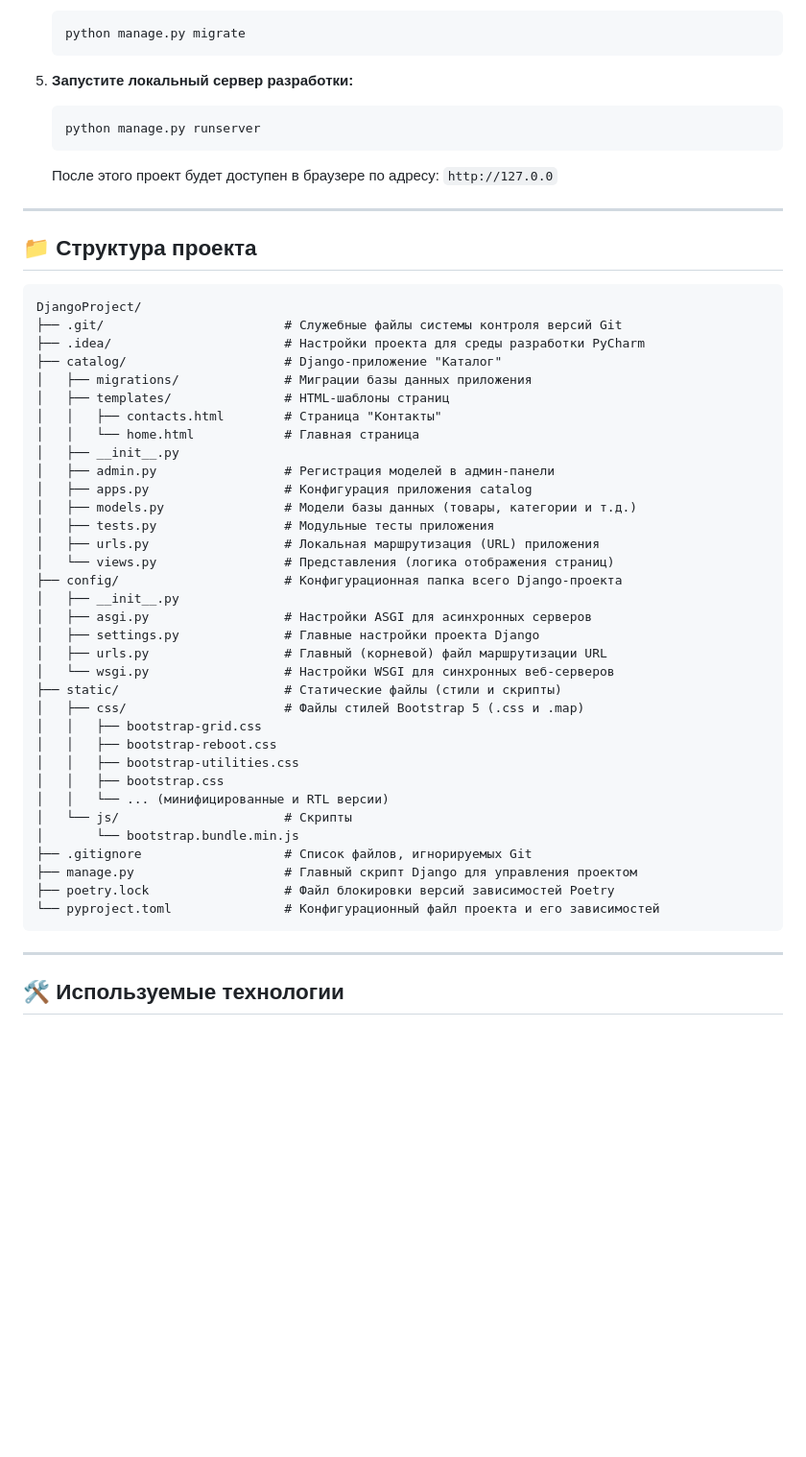
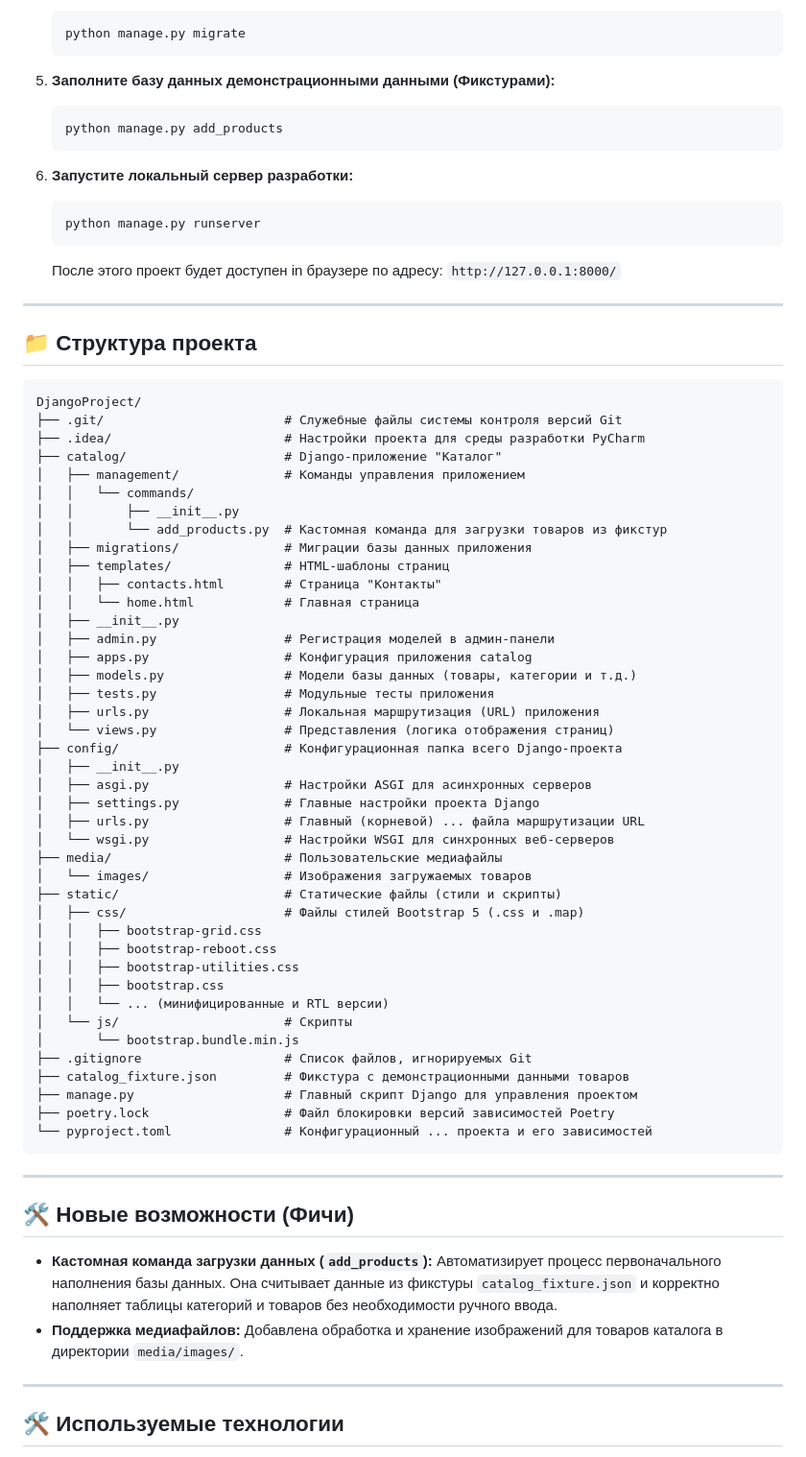
Before and after one commit to Romanovatm/DjangoProject, a Markdown page: README.md, the part around the change. Shown at 96% size. Drawn GitHub-style; blank space fills up the shorter version.

````diff
--- a/README.md
+++ b/README.md
@@ -34,11 +34,16 @@
    python manage.py migrate
    ```
 
-5. **Запустите локальный сервер разработки:**
+5. **Заполните базу данных демонстрационными данными (Фикстурами):**
+   ```bash
+   python manage.py add_products
+   ```
+
+6. **Запустите локальный сервер разработки:**
    ```bash
    python manage.py runserver
    ```
-   После этого проект будет доступен в браузере по адресу: `http://127.0.0`
+   После этого проект будет доступен in браузере по адресу: `http://127.0.0.1:8000/`
 
 ---
 
@@ -49,6 +54,10 @@ DjangoProject/
 ├── .git/                        # Служебные файлы системы контроля версий Git
 ├── .idea/                       # Настройки проекта для среды разработки PyCharm
 ├── catalog/                     # Django-приложение "Каталог"
+│   ├── management/              # Команды управления приложением
+│   │   └── commands/
+│   │       ├── __init__.py
+│   │       └── add_products.py  # Кастомная команда для загрузки товаров из фикстур
 │   ├── migrations/              # Миграции базы данных приложения
 │   ├── templates/               # HTML-шаблоны страниц
 │   │   ├── contacts.html        # Страница "Контакты"
@@ -64,8 +73,10 @@ DjangoProject/
 │   ├── __init__.py
 │   ├── asgi.py                  # Настройки ASGI для асинхронных серверов
 │   ├── settings.py              # Главные настройки проекта Django
-│   ├── urls.py                  # Главный (корневой) файл маршрутизации URL
+│   ├── urls.py                  # Главный (корневой) ... файла маршрутизации URL
 │   └── wsgi.py                  # Настройки WSGI для синхронных веб-серверов
+├── media/                       # Пользовательские медиафайлы
+│   └── images/                  # Изображения загружаемых товаров
 ├── static/                      # Статические файлы (стили и скрипты)
 │   ├── css/                     # Файлы стилей Bootstrap 5 (.css и .map)
 │   │   ├── bootstrap-grid.css
@@ -76,11 +87,18 @@ DjangoProject/
 │   └── js/                      # Скрипты
 │       └── bootstrap.bundle.min.js
 ├── .gitignore                   # Список файлов, игнорируемых Git
+├── catalog_fixture.json         # Фикстура с демонстрационными данными товаров
 ├── manage.py                    # Главный скрипт Django для управления проектом
 ├── poetry.lock                  # Файл блокировки версий зависимостей Poetry
-└── pyproject.toml               # Конфигурационный файл проекта и его зависимостей
+└── pyproject.toml               # Конфигурационный ... проекта и его зависимостей
 ```
 
+---
+
+## 🛠 Новые возможности (Фичи)
+
+* **Кастомная команда загрузки данных (`add_products`):** Автоматизирует процесс первоначального наполнения базы данных. Она считывает данные из фикстуры `catalog_fixture.json` и корректно наполняет таблицы категорий и товаров без необходимости ручного ввода.
+* **Поддержка медиафайлов:** Добавлена обработка и хранение изображений для товаров каталога в директории `media/images/`.
 
 ---
 
````
